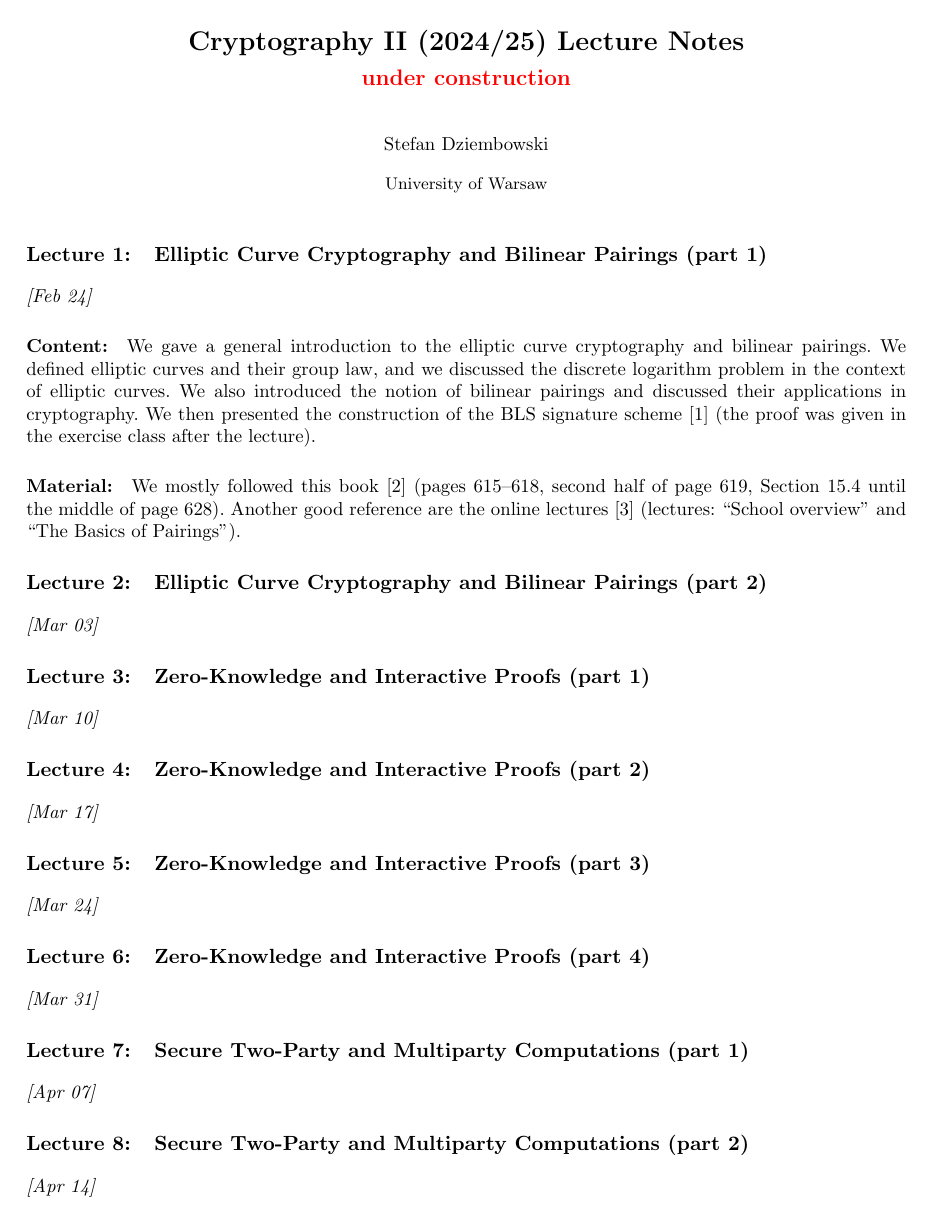
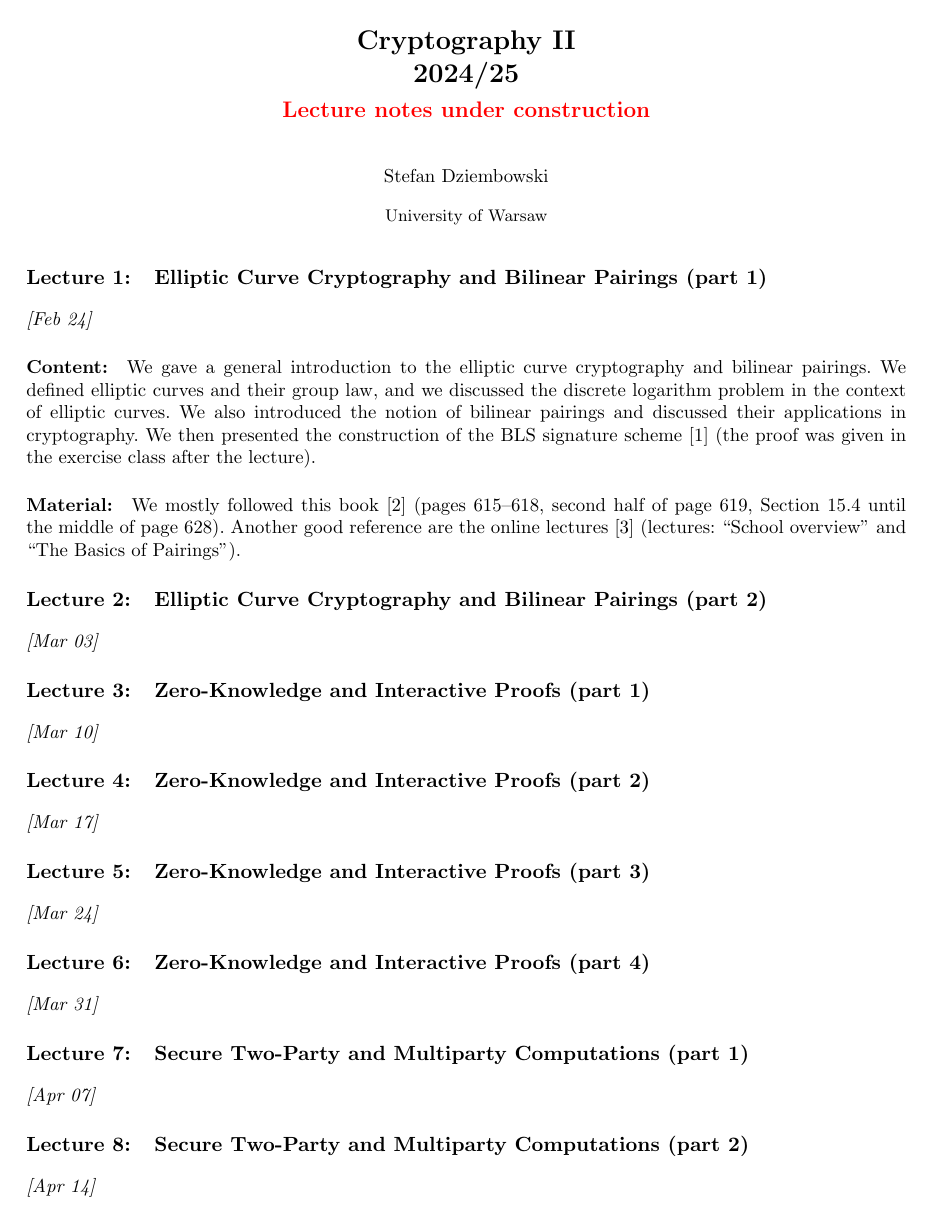
Before and after one commit to marmistrz/cryptography-2024L, a LaTeX paper (LaTeX/lectures.tex): page 1 of 2. Compiled offline with pdfLaTeX.

Commit message:
Update lectures.tex

```diff
--- a/LaTeX/lectures.tex
+++ b/LaTeX/lectures.tex
@@ -8,8 +8,8 @@
 \input{macros}
 
 
-\title{Cryptography II (2024/25) Lecture Notes}
-\subtitle{\textcolor{red}{under construction}}
+\title{Cryptography II\\ 2024/25}
+\subtitle{\textcolor{red}{Lecture notes under construction}}
 \author{Stefan Dziembowski}
 
 
```
